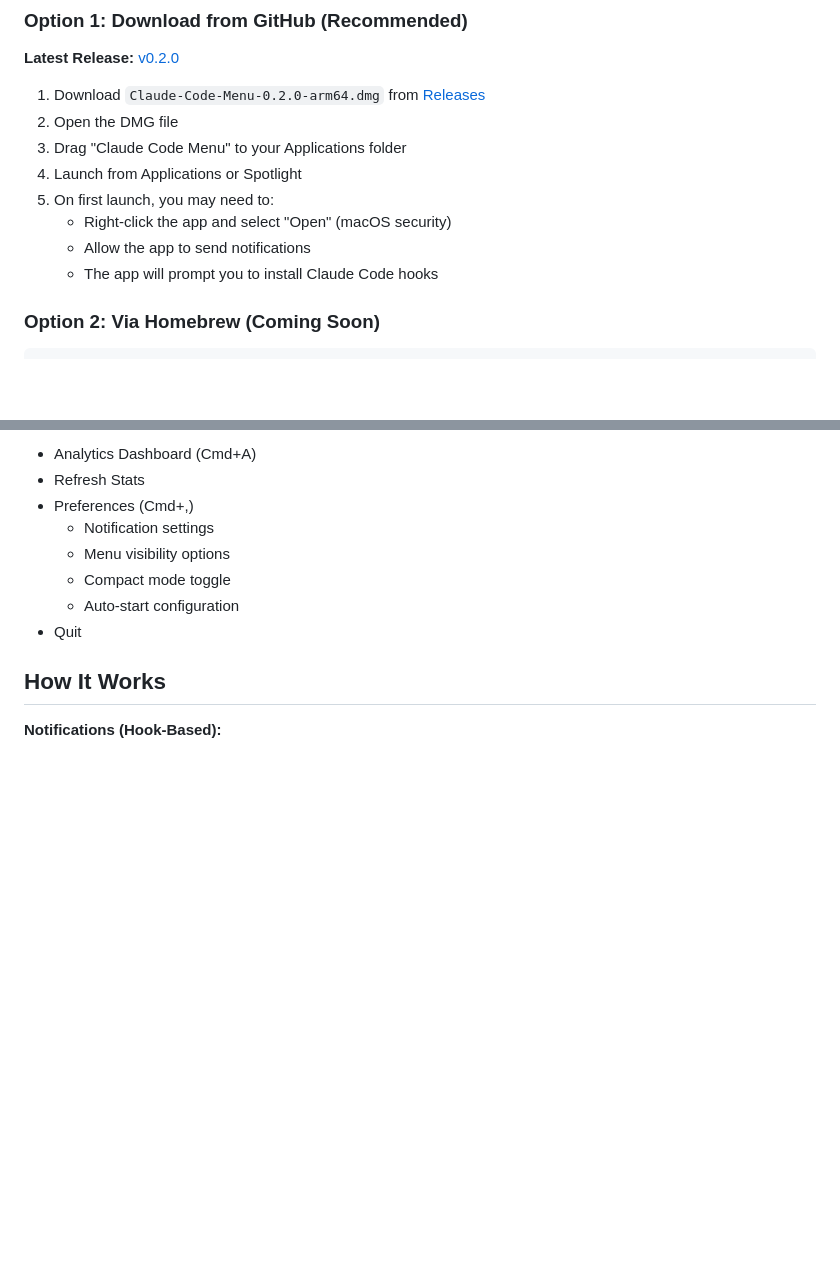
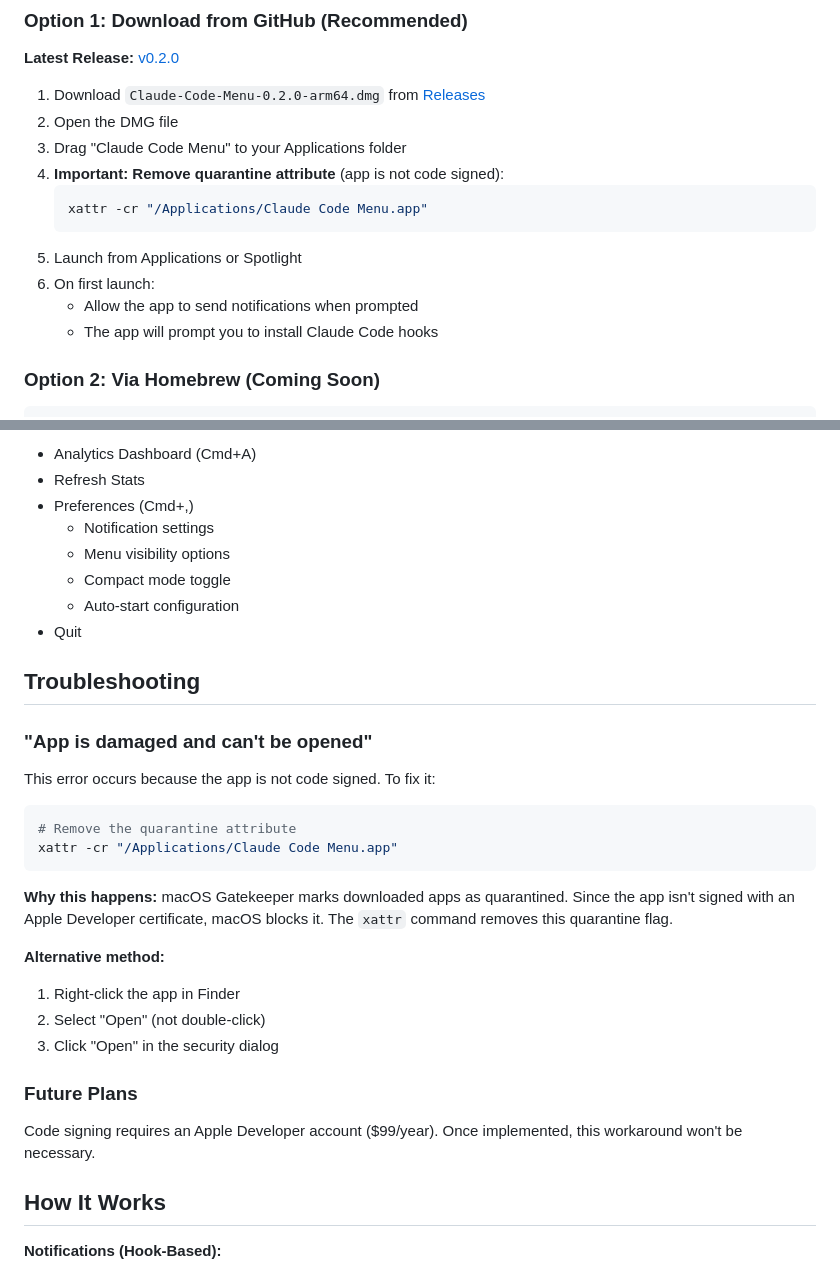
Before and after one commit to PiXeL16/claudecode-macmenu, a Markdown page: README.md, 2 parts joined by grey strips. Rendered like a GitHub page; blank space fills up the shorter version.

Commit message:
Add troubleshooting documentation for Gatekeeper/quarantine issue
- Add xattr command to installation steps (step 4)
- Create Troubleshooting section explaining the "damaged app" error
- Provide both command-line and GUI workarounds
- Explain why this happens (unsigned app + Gatekeeper)
- Note future plans for code signing with Apple Developer account

````diff
--- a/README.md
+++ b/README.md
@@ -83,10 +83,13 @@
 1. Download `Claude-Code-Menu-0.2.0-arm64.dmg` from [Releases](https://github.com/PiXeL16/claudecode-macmenu/releases/latest)
 2. Open the DMG file
 3. Drag "Claude Code Menu" to your Applications folder
-4. Launch from Applications or Spotlight
-5. On first launch, you may need to:
-   - Right-click the app and select "Open" (macOS security)
-   - Allow the app to send notifications
+4. **Important: Remove quarantine attribute** (app is not code signed):
+   ```bash
+   xattr -cr "/Applications/Claude Code Menu.app"
+   ```
+5. Launch from Applications or Spotlight
+6. On first launch:
+   - Allow the app to send notifications when prompted
    - The app will prompt you to install Claude Code hooks
 
 ### Option 2: Via Homebrew (Coming Soon)
@@ -247,6 +250,28 @@ Click the Clauwd menu bar icon to access:
   - Auto-start configuration
 - Quit
 
+## Troubleshooting
+
+### "App is damaged and can't be opened"
+
+This error occurs because the app is not code signed. To fix it:
+
+```bash
+# Remove the quarantine attribute
+xattr -cr "/Applications/Claude Code Menu.app"
+```
+
+**Why this happens:** macOS Gatekeeper marks downloaded apps as quarantined. Since the app isn't signed with an Apple Developer certificate, macOS blocks it. The `xattr` command removes this quarantine flag.
+
+**Alternative method:**
+1. Right-click the app in Finder
+2. Select "Open" (not double-click)
+3. Click "Open" in the security dialog
+
+### Future Plans
+
+Code signing requires an Apple Developer account ($99/year). Once implemented, this workaround won't be necessary.
+
 ## How It Works
 
 **Notifications (Hook-Based):**
````
